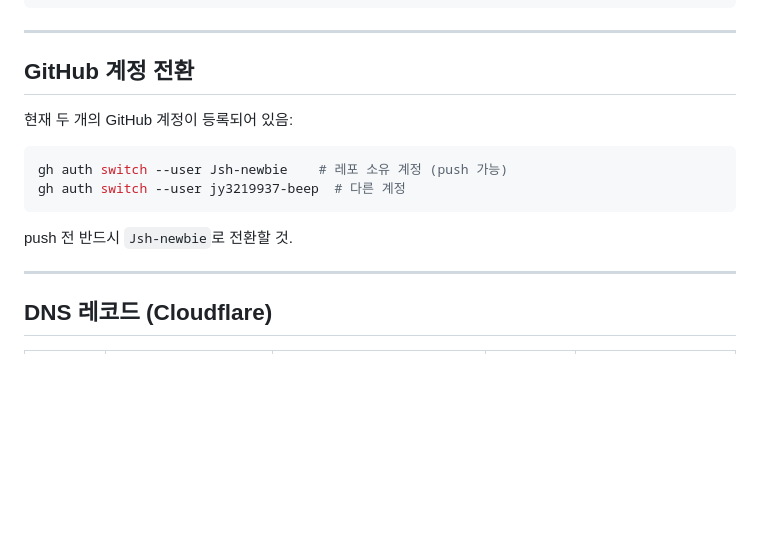
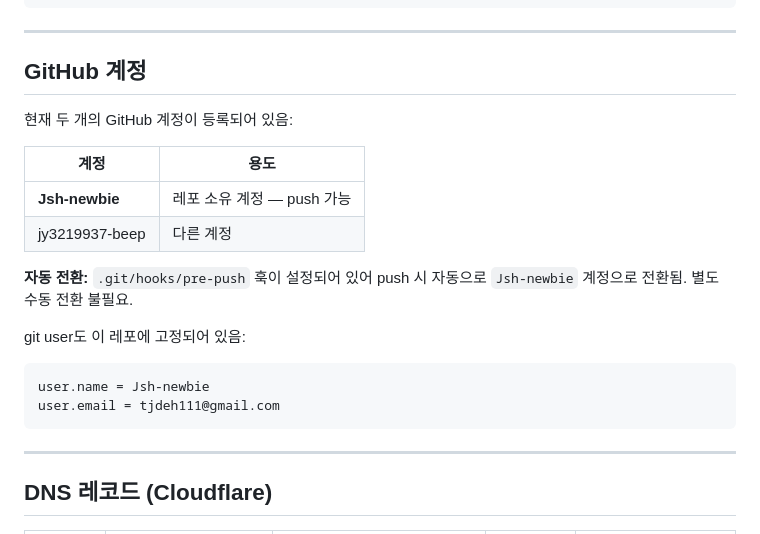
Before and after one commit to Jsh-newbie/instagram-privacy, a Markdown page: thejiniuslab-hosting-guide.md, the part around the change. Drawn GitHub-style; blank space fills up the shorter version.

Commit message:
chore: git user 고정 및 pre-push 훅으로 GitHub 계정 자동 전환 설정
Co-Authored-By: Claude Sonnet 4.6 <noreply@anthropic.com>

````diff
--- a/thejiniuslab-hosting-guide.md
+++ b/thejiniuslab-hosting-guide.md
@@ -137,16 +137,22 @@ homepage/                       ← 로컬 작업 디렉토리
 
 ---
 
-## GitHub 계정 전환
+## GitHub 계정
 
 현재 두 개의 GitHub 계정이 등록되어 있음:
 
-```bash
-gh auth switch --user Jsh-newbie    # 레포 소유 계정 (push 가능)
-gh auth switch --user jy3219937-beep  # 다른 계정
+| 계정 | 용도 |
+|------|------|
+| **Jsh-newbie** | 레포 소유 계정 — push 가능 |
+| jy3219937-beep | 다른 계정 |
+
+**자동 전환:** `.git/hooks/pre-push` 훅이 설정되어 있어 push 시 자동으로 `Jsh-newbie` 계정으로 전환됨. 별도 수동 전환 불필요.
+
+git user도 이 레포에 고정되어 있음:
 ```
-
-push 전 반드시 `Jsh-newbie`로 전환할 것.
+user.name = Jsh-newbie
+user.email = tjdeh111@gmail.com
+```
 
 ---
 
````
